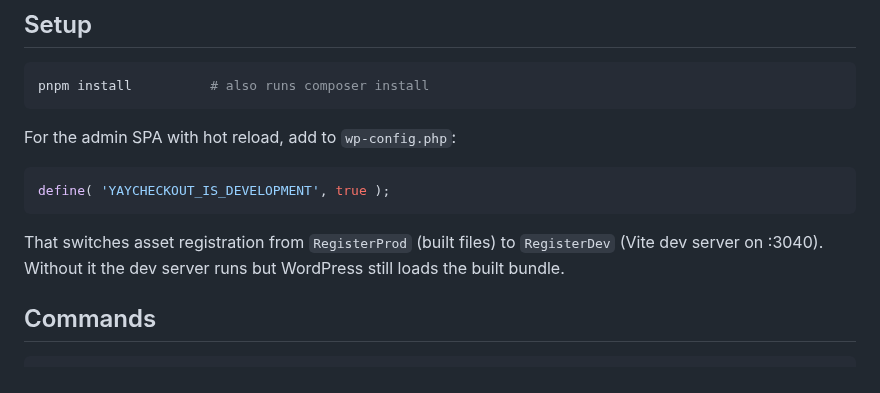
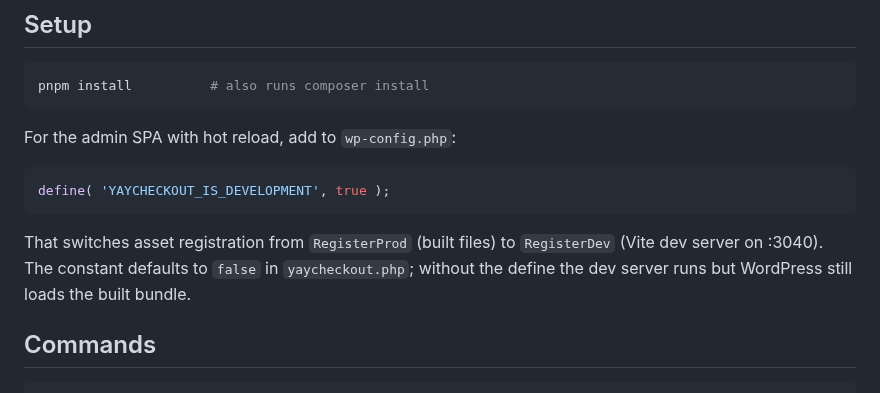
Before and after one commit to YayCommerce/YayCheckout, a Markdown page: README.md, the part around the change. Rendered like a GitHub page.

````diff
--- a/README.md
+++ b/README.md
@@ -30,7 +30,7 @@ For the admin SPA with hot reload, add to `wp-config.php`:
 define( 'YAYCHECKOUT_IS_DEVELOPMENT', true );
 ```
 
-That switches asset registration from `RegisterProd` (built files) to `RegisterDev` (Vite dev server on :3040). Without it the dev server runs but WordPress still loads the built bundle.
+That switches asset registration from `RegisterProd` (built files) to `RegisterDev` (Vite dev server on :3040). The constant defaults to `false` in `yaycheckout.php`; without the define the dev server runs but WordPress still loads the built bundle.
 
 ## Commands
 
````
Also changed, not shown: docs/system-architecture.md (+3 -3 lines).
